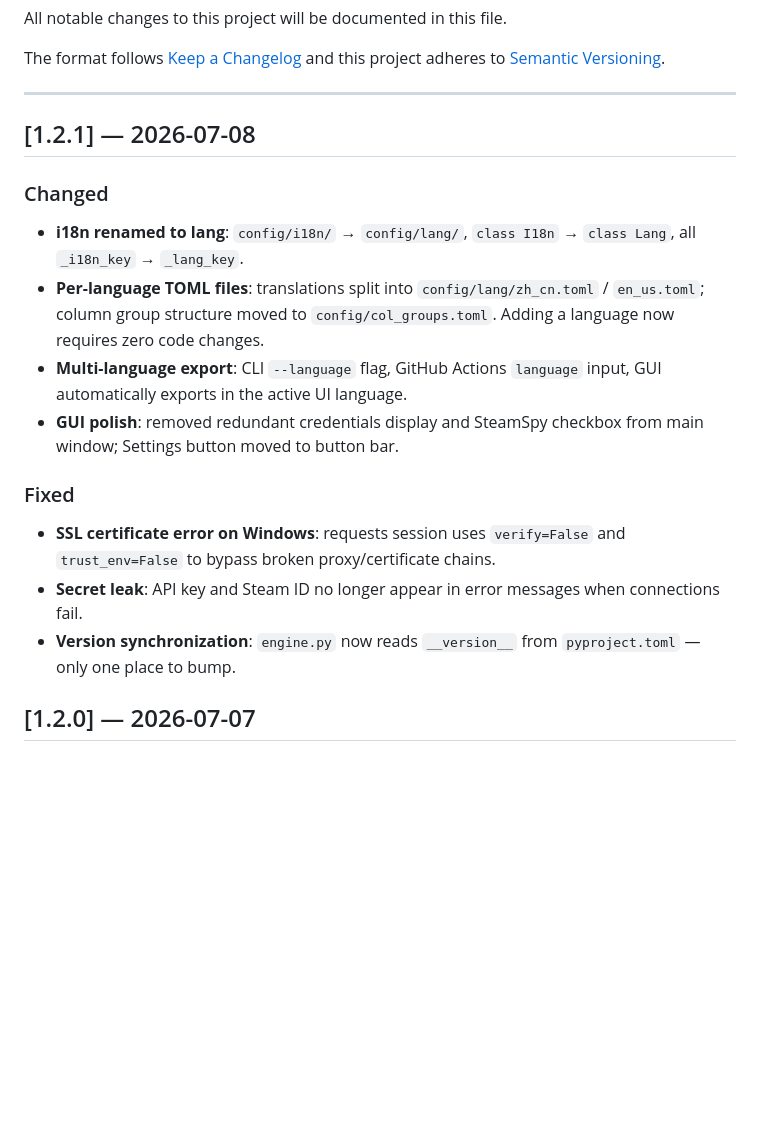
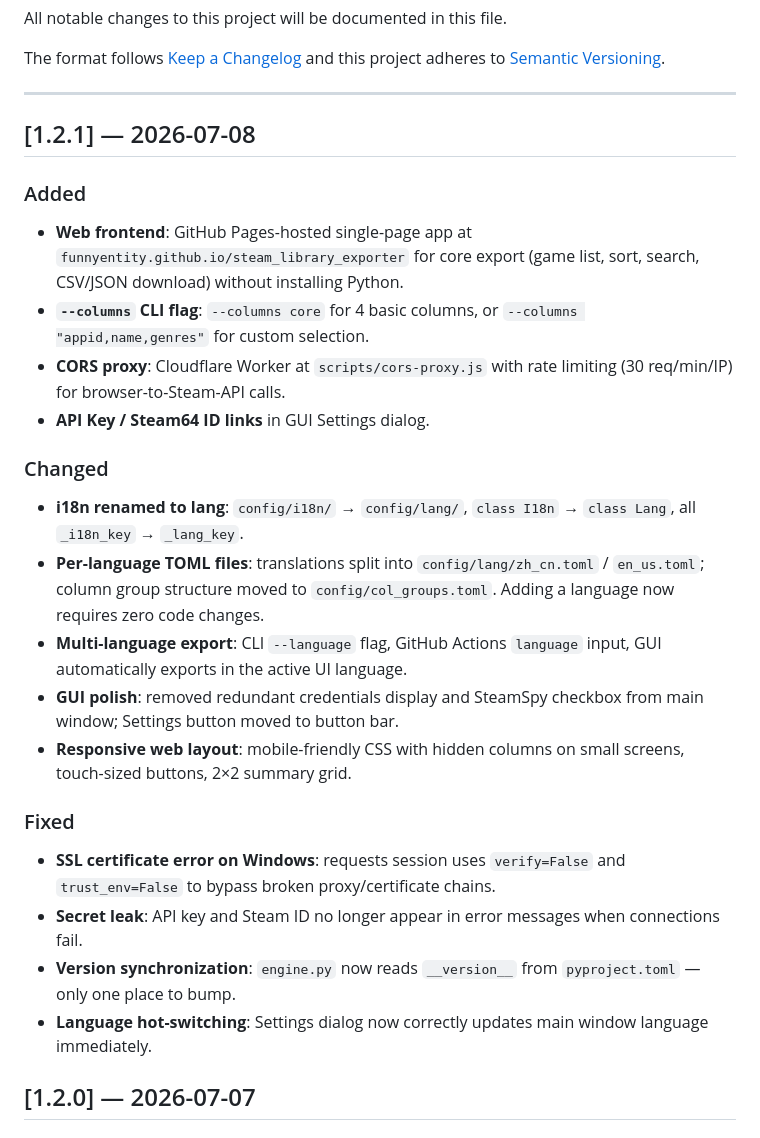
Before and after one commit to FunnyEntity/steam_library_exporter, a Markdown page: docs/CHANGELOG.md, the part around the change. Drawn GitHub-style; blank space fills up the shorter version.

```diff
--- a/docs/CHANGELOG.md
+++ b/docs/CHANGELOG.md
@@ -9,16 +9,24 @@ and this project adheres to [Semantic Versioning](https://semver.org/spec/v2.0.0
 
 ## [1.2.1] — 2026-07-08
 
+### Added
+- **Web frontend**: GitHub Pages-hosted single-page app at `funnyentity.github.io/steam_library_exporter` for core export (game list, sort, search, CSV/JSON download) without installing Python.
+- **`--columns` CLI flag**: `--columns core` for 4 basic columns, or `--columns "appid,name,genres"` for custom selection.
+- **CORS proxy**: Cloudflare Worker at `scripts/cors-proxy.js` with rate limiting (30 req/min/IP) for browser-to-Steam-API calls.
+- **API Key / Steam64 ID links** in GUI Settings dialog.
+
 ### Changed
 - **i18n renamed to lang**: `config/i18n/` → `config/lang/`, `class I18n` → `class Lang`, all `_i18n_key` → `_lang_key`.
 - **Per-language TOML files**: translations split into `config/lang/zh_cn.toml` / `en_us.toml`; column group structure moved to `config/col_groups.toml`. Adding a language now requires zero code changes.
 - **Multi-language export**: CLI `--language` flag, GitHub Actions `language` input, GUI automatically exports in the active UI language.
 - **GUI polish**: removed redundant credentials display and SteamSpy checkbox from main window; Settings button moved to button bar.
+- **Responsive web layout**: mobile-friendly CSS with hidden columns on small screens, touch-sized buttons, 2×2 summary grid.
 
 ### Fixed
 - **SSL certificate error on Windows**: requests session uses `verify=False` and `trust_env=False` to bypass broken proxy/certificate chains.
 - **Secret leak**: API key and Steam ID no longer appear in error messages when connections fail.
 - **Version synchronization**: `engine.py` now reads `__version__` from `pyproject.toml` — only one place to bump.
+- **Language hot-switching**: Settings dialog now correctly updates main window language immediately.
 
 ## [1.2.0] — 2026-07-07
 
```
Also changed, not shown: AGENTS.md (+13 -0 lines), docs/README.md (+39 -5 lines).
